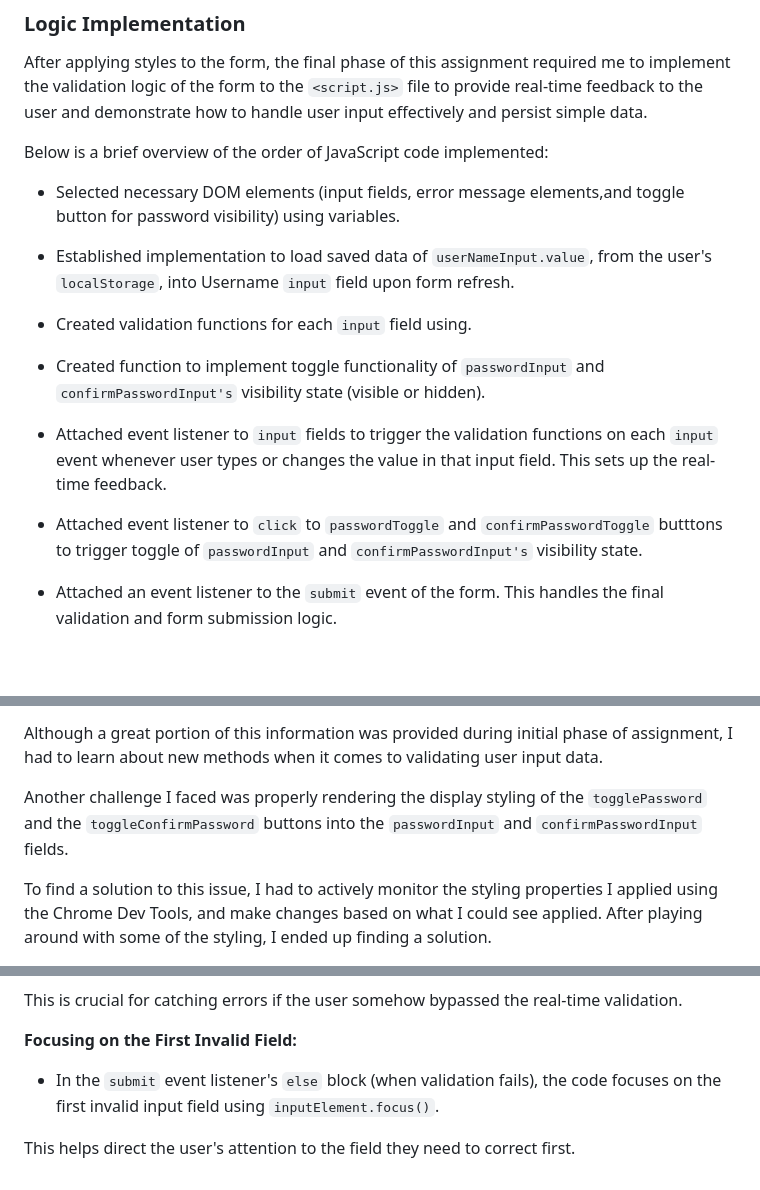
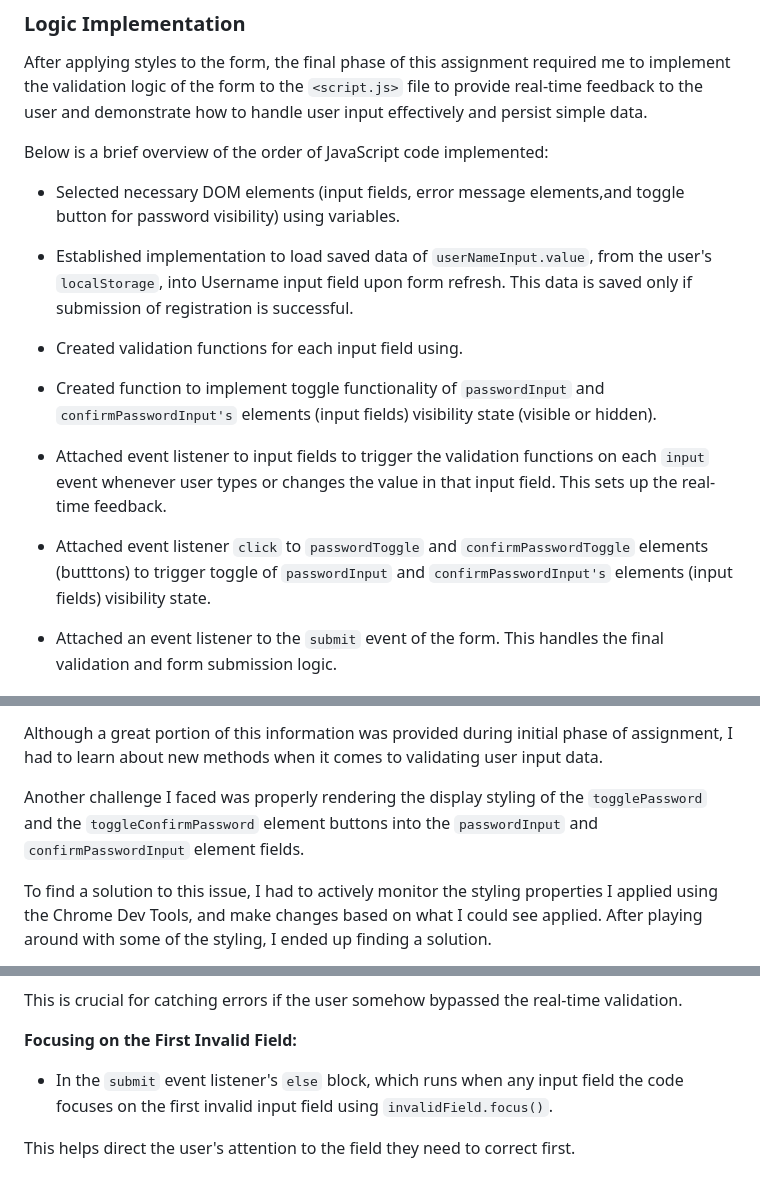
Before and after one commit to jcwynder/interactive-user-registration-form, a Markdown page: README.md, 3 parts joined by grey strips. Rendered like a GitHub page; blank space fills up the shorter version.

Commit message:
made another edit to README

```diff
--- a/README.md
+++ b/README.md
@@ -172,15 +172,15 @@ Below is a brief overview of the order of JavaScript code implemented:
 
 - Selected necessary DOM elements (input fields, error message elements,and toggle button for password visibility) using variables.
 
-- Established implementation to load saved data of `userNameInput.value`, from the user's `localStorage`, into Username `input` field upon form refresh.
+- Established implementation to load saved data of `userNameInput.value`, from the user's `localStorage`, into Username input field upon form refresh. This data is saved only if submission of registration is successful.
 
-- Created validation functions for each `input` field using.
+- Created validation functions for each input field using.
 
-- Created function to implement toggle functionality of `passwordInput` and `confirmPasswordInput's` visibility state (visible or hidden).
+- Created function to implement toggle functionality of `passwordInput` and `confirmPasswordInput's` elements (input fields) visibility state (visible or hidden).
 
-- Attached event listener to `input` fields to trigger the validation functions on each `input` event whenever user types or changes the value in that input field. This sets up the real-time feedback.
+- Attached event listener to input fields to trigger the validation functions on each `input` event whenever user types or changes the value in that input field. This sets up the real-time feedback.
 
-- Attached event listener to `click` to `passwordToggle` and `confirmPasswordToggle` butttons to trigger toggle of `passwordInput` and `confirmPasswordInput's` visibility state.
+- Attached event listener `click` to `passwordToggle` and `confirmPasswordToggle` elements (butttons) to trigger toggle of `passwordInput` and `confirmPasswordInput's` elements (input fields) visibility state.
 
 - Attached an event listener to the `submit` event of the form. This handles the final validation and form submission logic.
 
@@ -232,7 +232,7 @@ A challenge I faced in implementing the real-time validation was figuring out th
 
 Although a great portion of this information was provided during initial phase of assignment, I had to learn about new methods when it comes to validating user input data.
 
-Another challenge I faced was properly rendering the display styling of the `togglePassword` and the `toggleConfirmPassword` buttons into the `passwordInput` and `confirmPasswordInput` fields.
+Another challenge I faced was properly rendering the display styling of the `togglePassword` and the `toggleConfirmPassword` element buttons into the `passwordInput` and `confirmPasswordInput` element fields.
 
 To find a solution to this issue, I had to actively monitor the styling properties I applied using the Chrome Dev Tools, and make changes based on what I could see applied. After playing around with some of the styling, I ended up finding a solution.
 
@@ -266,6 +266,6 @@ This is crucial for catching errors if the user somehow bypassed the real-time v
 
 **Focusing on the First Invalid Field:**
 
-- In the `submit` event listener's `else` block (when validation fails), the code focuses on the first invalid input field using `inputElement.focus()`.
+- In the `submit` event listener's `else` block, which runs when any input field the code focuses on the first invalid input field using `invalidField.focus()`.
 
 This helps direct the user's attention to the field they need to correct first.
```
Also changed, not shown: other parts of README.md (+2 -2 lines).
